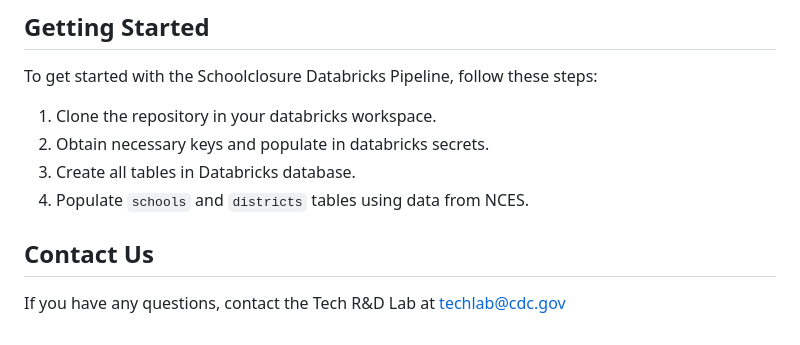
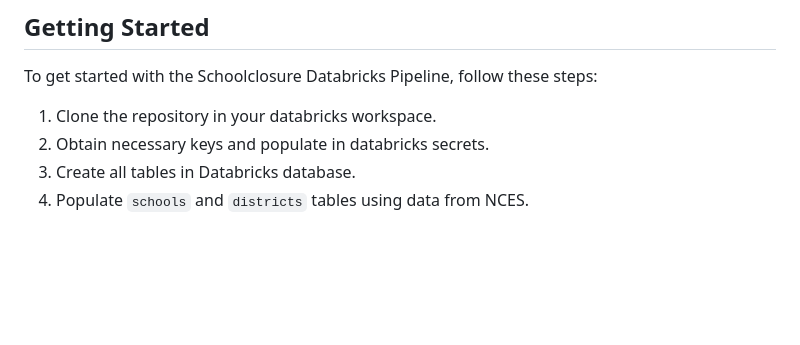
Before and after one commit to tmlrnc/LLM, a Markdown page: README.md, the part around the change. Rendered like a GitHub page; blank space fills up the shorter version.

```diff
--- a/README.md
+++ b/README.md
@@ -48,7 +48,3 @@ To get started with the Schoolclosure Databricks Pipeline, follow these steps:
 2. Obtain necessary keys and populate in databricks secrets.
 3. Create all tables in Databricks database.
 4. Populate `schools` and `districts` tables using data from NCES.
-
-## Contact Us
-
-If you have any questions, contact the Tech R&D Lab at [techlab@cdc.gov](mailto:techlab@cdc.gov)
```
